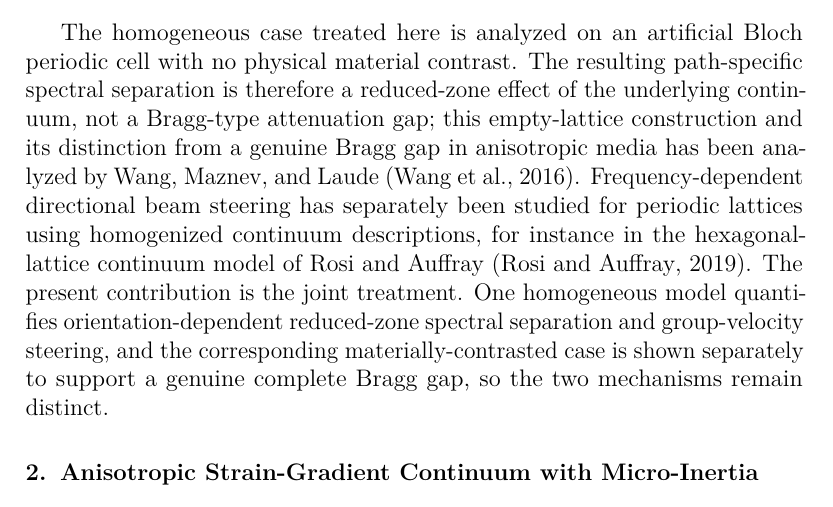
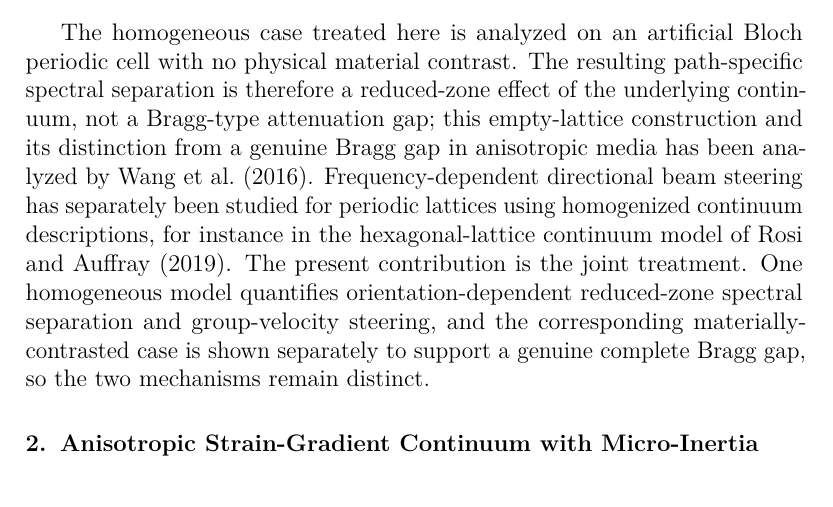
Before and after one commit to vipin-oss/FEM_9_18_Oct_APR_single_author, a LaTeX paper (manuscript_IJSS.tex, which reads sections/sec01_intro.tex): part of page 5 of 44, cut so that both start at the same text. Compiled offline with pdfLaTeX.

Commit message:
Polish narrative IJSS references in introduction

```diff
--- a/sections/sec01_intro.tex
+++ b/sections/sec01_intro.tex
@@ -20,5 +20,5 @@ To my knowledge, the cited literature does not report a two-dimensional Bloch--F
 \end{itemize}
 
 {\sloppy
-The homogeneous case treated here is analyzed on an artificial Bloch periodic cell with no physical material contrast. The resulting path-specific spectral separation is therefore a reduced-zone effect of the underlying continuum, not a Bragg-type attenuation gap; this empty-lattice construction and its distinction from a genuine Bragg gap in anisotropic media has been analyzed by Wang, Maznev, and Laude \cite{WangMaznevLaude2016}. Frequency-dependent directional beam steering has separately been studied for periodic lattices using homogenized continuum descriptions, for instance in the hexagonal-lattice continuum model of Rosi and Auffray \cite{RosiAuffray2019}. The present contribution is the joint treatment. One homogeneous model quantifies orientation-dependent reduced-zone spectral separation and group-velocity steering, and the corresponding materially-contrasted case is shown separately to support a genuine complete Bragg gap, so the two mechanisms remain distinct.
+The homogeneous case treated here is analyzed on an artificial Bloch periodic cell with no physical material contrast. The resulting path-specific spectral separation is therefore a reduced-zone effect of the underlying continuum, not a Bragg-type attenuation gap; this empty-lattice construction and its distinction from a genuine Bragg gap in anisotropic media has been analyzed by \citet{WangMaznevLaude2016}. Frequency-dependent directional beam steering has separately been studied for periodic lattices using homogenized continuum descriptions, for instance in the hexagonal-lattice continuum model of \citet{RosiAuffray2019}. The present contribution is the joint treatment. One homogeneous model quantifies orientation-dependent reduced-zone spectral separation and group-velocity steering, and the corresponding materially-contrasted case is shown separately to support a genuine complete Bragg gap, so the two mechanisms remain distinct.
 \par}
```
